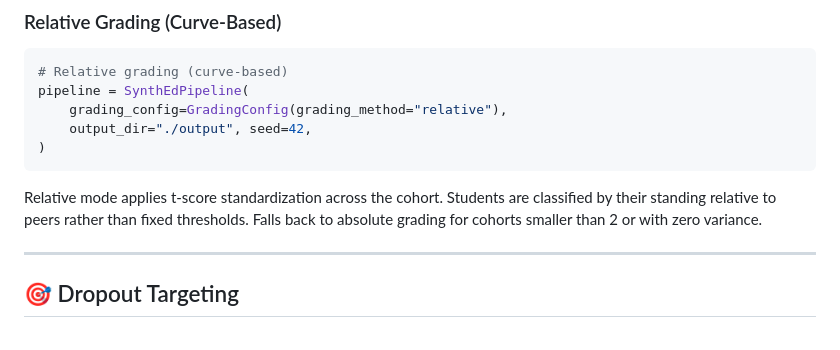
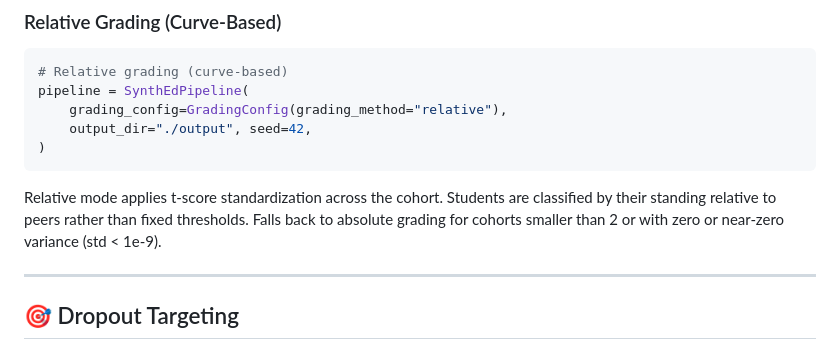
Before and after one commit to theaiagent/SynthEd, a Markdown page: docs/GUIDE.md, the part around the change. Drawn GitHub-style.

Commit message:
fix: clarify near-zero variance fallback wording (CodeRabbit #47)
Implementation uses std < 1e-9, docs said "zero variance".

Co-Authored-By: Claude <81847+claude@users.noreply.github.com>

````diff
--- a/docs/GUIDE.md
+++ b/docs/GUIDE.md
@@ -207,7 +207,7 @@ pipeline = SynthEdPipeline(
 )
 ```
 
-Relative mode applies t-score standardization across the cohort. Students are classified by their standing relative to peers rather than fixed thresholds. Falls back to absolute grading for cohorts smaller than 2 or with zero variance.
+Relative mode applies t-score standardization across the cohort. Students are classified by their standing relative to peers rather than fixed thresholds. Falls back to absolute grading for cohorts smaller than 2 or with zero or near-zero variance (std < 1e-9).
 
 ---
 
````
Also changed, not shown: docs/THEORY.md (+1 -1 lines).
